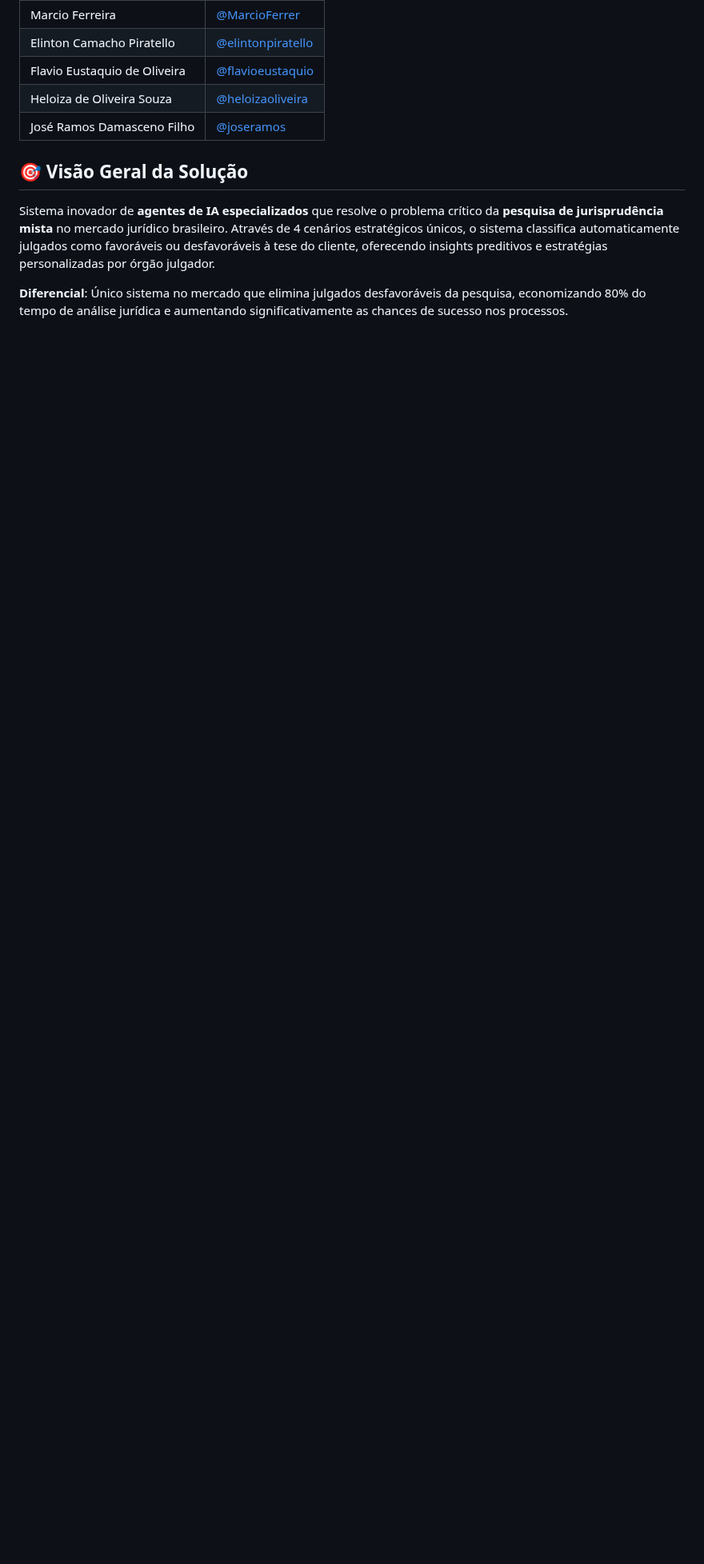
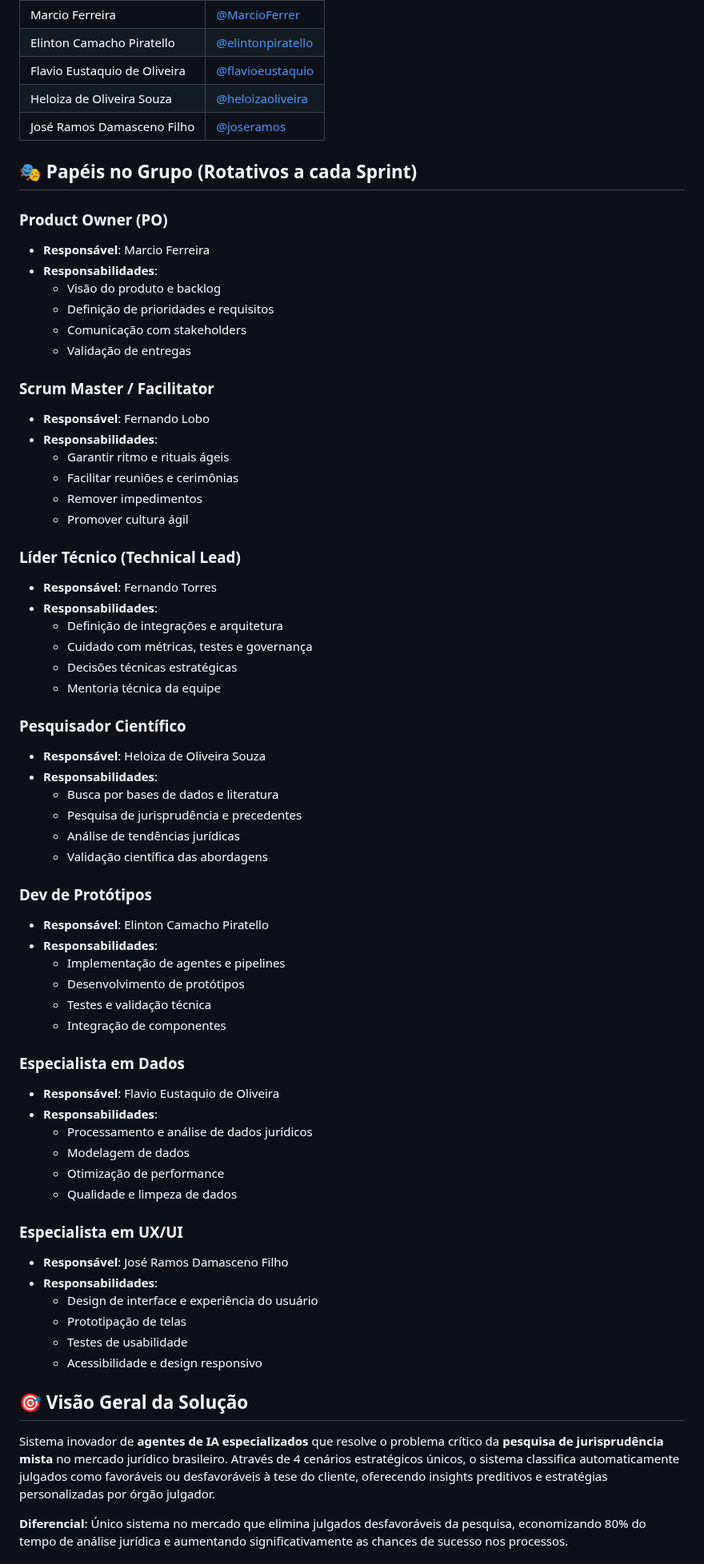
Before and after one commit to ftorres92/juris-dev-agil, a Markdown page: README.md, the part around the change. Shown at 80% size. Drawn GitHub-style; blank space fills up the shorter version.

Commit message:
feat: adiciona definição de papéis da equipe
- Fernando Torres como Líder Técnico
- Fernando Lobo como Scrum Master
- Marcio Ferreira como Product Owner
- Heloiza como Pesquisador Científico
- Elinton como Dev de Protótipos
- Flavio como Especialista em Dados
- José como Especialista em UX/UI

```diff
--- a/README.md
+++ b/README.md
@@ -15,6 +15,64 @@
 | Flavio Eustaquio de Oliveira | [@flavioeustaquio](https://github.com/flavioeustaquio) |
 | Heloiza de Oliveira Souza | [@heloizaoliveira](https://github.com/heloizaoliveira) |
 | José Ramos Damasceno Filho | [@joseramos](https://github.com/joseramos) |
+
+## 🎭 **Papéis no Grupo (Rotativos a cada Sprint)**
+
+### **Product Owner (PO)**
+- **Responsável**: Marcio Ferreira
+- **Responsabilidades**:
+  - Visão do produto e backlog
+  - Definição de prioridades e requisitos
+  - Comunicação com stakeholders
+  - Validação de entregas
+
+### **Scrum Master / Facilitator**
+- **Responsável**: Fernando Lobo
+- **Responsabilidades**:
+  - Garantir ritmo e rituais ágeis
+  - Facilitar reuniões e cerimônias
+  - Remover impedimentos
+  - Promover cultura ágil
+
+### **Líder Técnico (Technical Lead)**
+- **Responsável**: Fernando Torres
+- **Responsabilidades**:
+  - Definição de integrações e arquitetura
+  - Cuidado com métricas, testes e governança
+  - Decisões técnicas estratégicas
+  - Mentoria técnica da equipe
+
+### **Pesquisador Científico**
+- **Responsável**: Heloiza de Oliveira Souza
+- **Responsabilidades**:
+  - Busca por bases de dados e literatura
+  - Pesquisa de jurisprudência e precedentes
+  - Análise de tendências jurídicas
+  - Validação científica das abordagens
+
+### **Dev de Protótipos**
+- **Responsável**: Elinton Camacho Piratello
+- **Responsabilidades**:
+  - Implementação de agentes e pipelines
+  - Desenvolvimento de protótipos
+  - Testes e validação técnica
+  - Integração de componentes
+
+### **Especialista em Dados**
+- **Responsável**: Flavio Eustaquio de Oliveira
+- **Responsabilidades**:
+  - Processamento e análise de dados jurídicos
+  - Modelagem de dados
+  - Otimização de performance
+  - Qualidade e limpeza de dados
+
+### **Especialista em UX/UI**
+- **Responsável**: José Ramos Damasceno Filho
+- **Responsabilidades**:
+  - Design de interface e experiência do usuário
+  - Prototipação de telas
+  - Testes de usabilidade
+  - Acessibilidade e design responsivo
 
 ## 🎯 **Visão Geral da Solução**
 
```
